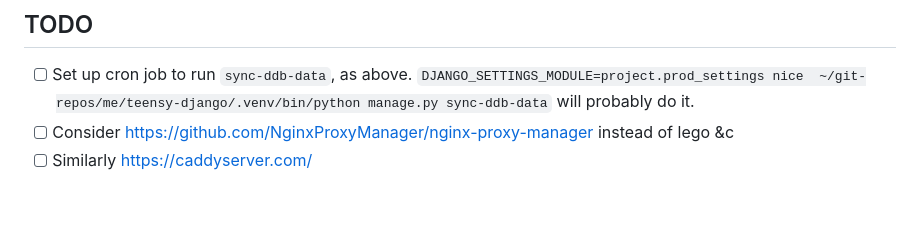
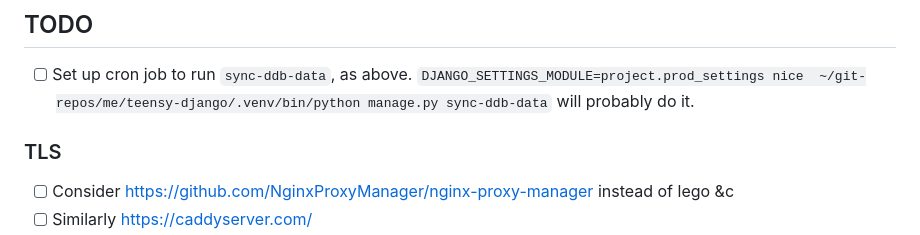
Before and after one commit to offby1/pyramid-tinyurl-doodle, a Markdown page: README.md, the part around one of its changes. GitHub-like rendering; blank space fills up the shorter version.

```diff
--- a/README.md
+++ b/README.md
@@ -47,5 +47,8 @@ lego --email="eric.hanchrow@gmail.com" --domains="teensy.com" --http run
 
 * [ ] Set up cron job to run `sync-ddb-data`, as above.
    `DJANGO_SETTINGS_MODULE=project.prod_settings nice  ~/git-repos/me/teensy-django/.venv/bin/python manage.py sync-ddb-data` will probably do it.
+
+### TLS
+
 * [ ] Consider <https://github.com/NginxProxyManager/nginx-proxy-manager> instead of lego &c
 * [ ] Similarly <https://caddyserver.com/>
```
Also changed, not shown: other parts of README.md (+5 -0 lines).
